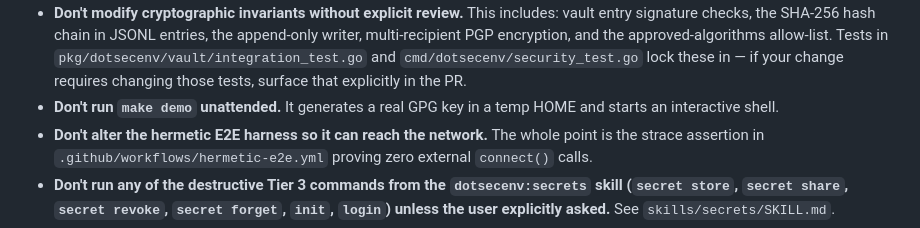
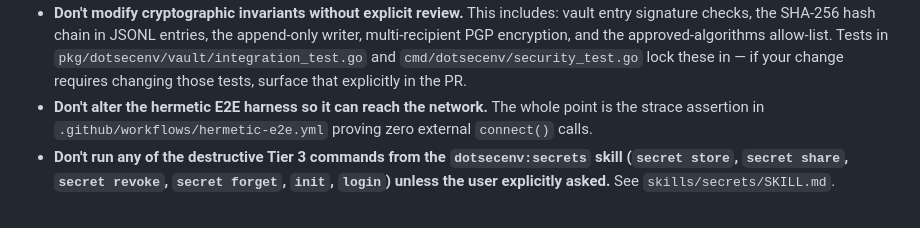
Before and after one commit to dotsecenv/dotsecenv, a Markdown page: AGENTS.md, the part around the change. GitHub-like rendering.

Commit message:
docs: drop overcautious make demo rule
The demo target is fully sandboxed: tmpdir HOME, isolated GNUPGHOME,
ephemeral ed25519 key (Demo User <demo@dotsecenv>), full cleanup on
shell exit. The only "interactivity" is bash -i for asciinema
recording, which is workflow not safety. Doesn't belong in Don't do X.

```diff
--- a/AGENTS.md
+++ b/AGENTS.md
@@ -151,8 +151,6 @@ making changes that look like they might violate them.
   `pkg/dotsecenv/vault/integration_test.go` and
   `cmd/dotsecenv/security_test.go` lock these in — if your change requires
   changing those tests, surface that explicitly in the PR.
-- **Don't run `make demo` unattended.** It generates a real GPG key in a
-  temp HOME and starts an interactive shell.
 - **Don't alter the hermetic E2E harness so it can reach the network.** The
   whole point is the strace assertion in `.github/workflows/hermetic-e2e.yml`
   proving zero external `connect()` calls.
```
